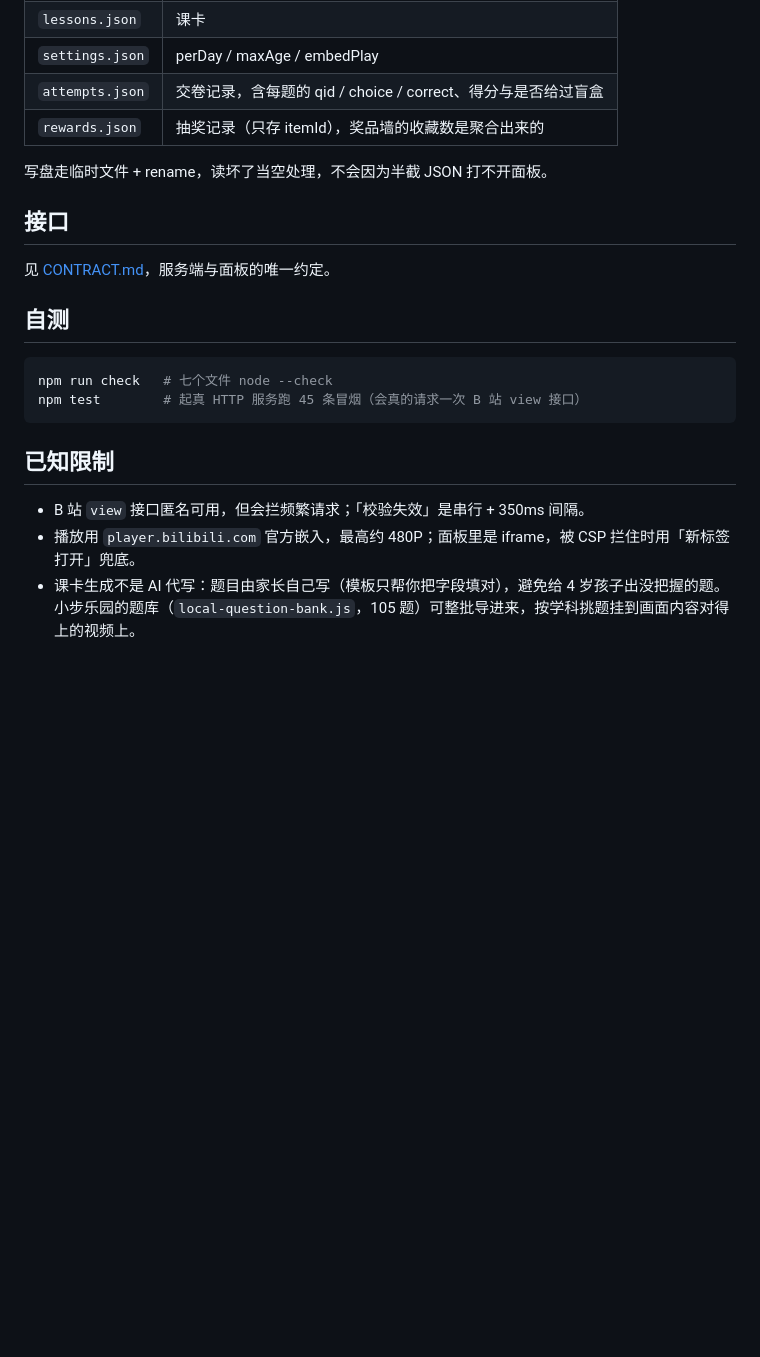
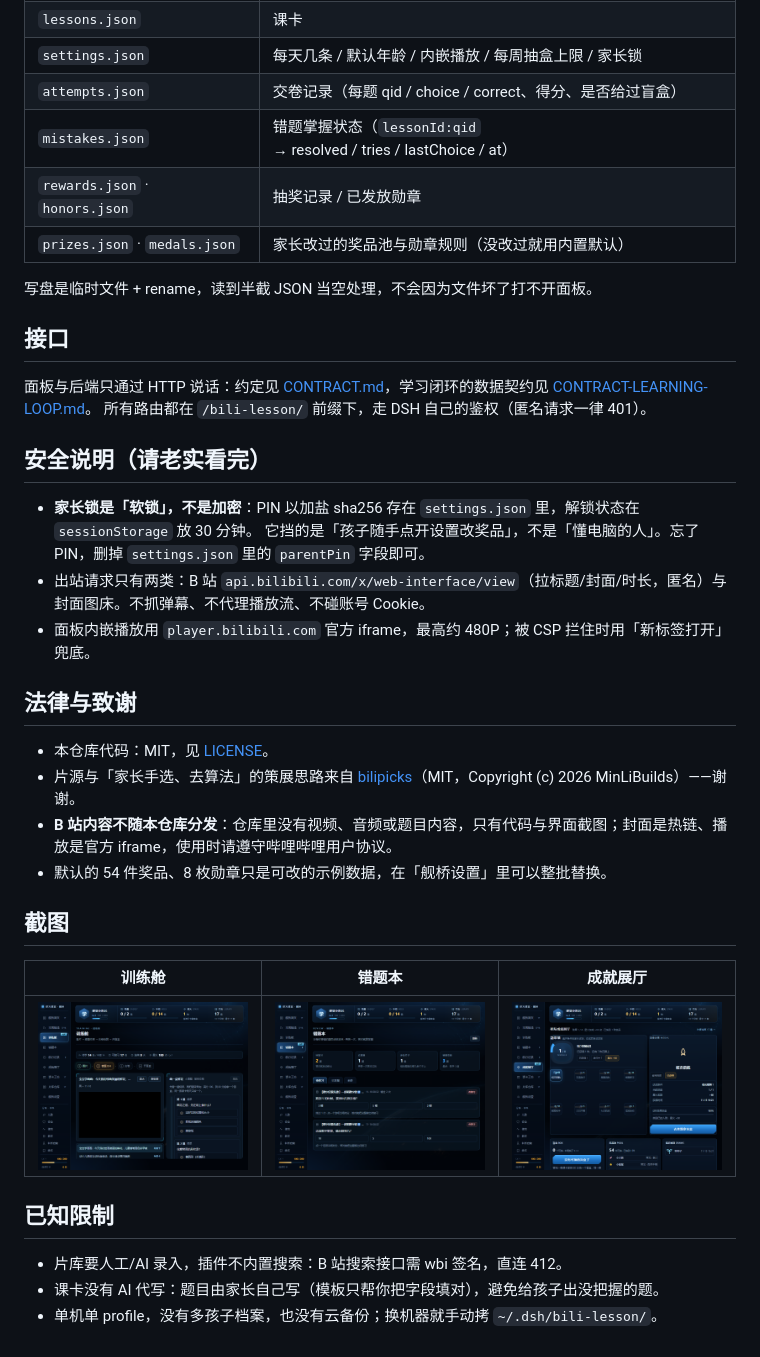
Before and after one commit to liweitan2046-cyber/dsh-bili-lesson, a Markdown page: README.md, the part around one of its changes. Rendered like a GitHub page; pictures changed too: docs/screenshots/learn.png (added), docs/screenshots/mistakes.png (added), docs/screenshots/rewards.png (added); blank space fills up the shorter version.

````diff
--- a/README.md
+++ b/README.md
@@ -72,23 +70,39 @@ cd "$env:USERPROFILE\.dsh\profiles\desktop"; pnpm install
 | `lessons.json` | 课卡 |
-| `settings.json` | perDay / maxAge / embedPlay |
-| `attempts.json` | 交卷记录，含每题的 qid / choice / correct、得分与是否给过盲盒 |
-| `rewards.json` | 抽奖记录（只存 itemId），奖品墙的收藏数是聚合出来的 |
+| `settings.json` | 每天几条 / 默认年龄 / 内嵌播放 / 每周抽盒上限 / 家长锁 |
+| `attempts.json` | 交卷记录（每题 qid / choice / correct、得分、是否给过盲盒） |
+| `mistakes.json` | 错题掌握状态（`lessonId:qid` → resolved / tries / lastChoice / at） |
+| `rewards.json` · `honors.json` | 抽奖记录 / 已发放勋章 |
+| `prizes.json` · `medals.json` | 家长改过的奖品池与勋章规则（没改过就用内置默认） |
 
-写盘走临时文件 + rename，读坏了当空处理，不会因为半截 JSON 打不开面板。
+写盘是临时文件 + rename，读到半截 JSON 当空处理，不会因为文件坏了打不开面板。
 
 ## 接口
 
-见 [CONTRACT.md](./CONTRACT.md)，服务端与面板的唯一约定。
+面板与后端只通过 HTTP 说话：约定见 [CONTRACT.md](./CONTRACT.md)，学习闭环的数据契约见 [CONTRACT-LEARNING-LOOP.md](./CONTRACT-LEARNING-LOOP.md)。
+所有路由都在 `/bili-lesson/` 前缀下，走 DSH 自己的鉴权（匿名请求一律 401）。
 
-## 自测
+## 安全说明（请老实看完）
 
-```powershell
-npm run check   # 七个文件 node --check
-npm test        # 起真 HTTP 服务跑 45 条冒烟（会真的请求一次 B 站 view 接口）
-```
+- **家长锁是「软锁」，不是加密**：PIN 以加盐 sha256 存在 `settings.json` 里，解锁状态在 `sessionStorage` 放 30 分钟。
+  它挡的是「孩子随手点开设置改奖品」，不是「懂电脑的人」。忘了 PIN，删掉 `settings.json` 里的 `parentPin` 字段即可。
+- 出站请求只有两类：B 站 `api.bilibili.com/x/web-interface/view`（拉标题/封面/时长，匿名）与封面图床。不抓弹幕、不代理播放流、不碰账号 Cookie。
+- 面板内嵌播放用 `player.bilibili.com` 官方 iframe，最高约 480P；被 CSP 拦住时用「新标签打开」兜底。
+
+## 法律与致谢
+
+- 本仓库代码：MIT，见 [LICENSE](./LICENSE)。
+- 片源与「家长手选、去算法」的策展思路来自 [bilipicks](https://github.com/limin112/bilipicks)（MIT，Copyright (c) 2026 MinLiBuilds）——谢谢。
+- **B 站内容不随本仓库分发**：仓库里没有视频、音频或题目内容，只有代码与界面截图；封面是热链、播放是官方 iframe，使用时请遵守哔哩哔哩用户协议。
+- 默认的 54 件奖品、8 枚勋章只是可改的示例数据，在「舰桥设置」里可以整批替换。
+
+## 截图
+
+| 训练舱 | 错题本 | 成就展厅 |
+|---|---|---|
+| ![](docs/screenshots/learn.png) | ![](docs/screenshots/mistakes.png) | ![](docs/screenshots/rewards.png) |
 
 ## 已知限制
 
-- B 站 `view` 接口匿名可用，但会拦频繁请求；「校验失效」是串行 + 350ms 间隔。
-- 播放用 `player.bilibili.com` 官方嵌入，最高约 480P；面板里是 iframe，被 CSP 拦住时用「新标签打开」兜底。
-- 课卡生成不是 AI 代写：题目由家长自己写（模板只帮你把字段填对），避免给 4 岁孩子出没把握的题。小步乐园的题库（`local-question-bank.js`，105 题）可整批导进来，按学科挑题挂到画面内容对得上的视频上。
+- 片库要人工/AI 录入，插件不内置搜索：B 站搜索接口需 wbi 签名，直连 412。
+- 课卡没有 AI 代写：题目由家长自己写（模板只帮你把字段填对），避免给孩子出没把握的题。
+- 单机单 profile，没有多孩子档案，也没有云备份；换机器就手动拷 `~/.dsh/bili-lesson/`。
````
Also changed, not shown: other parts of README.md (+48 -50 lines), CONTRACT-LEARNING-LOOP.md (+3 -3 lines), CONTRACT.md (+1 -1 lines), docs/screenshots/home.png (added), 6 other files.
